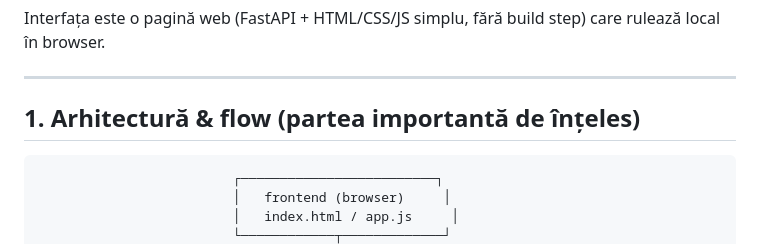
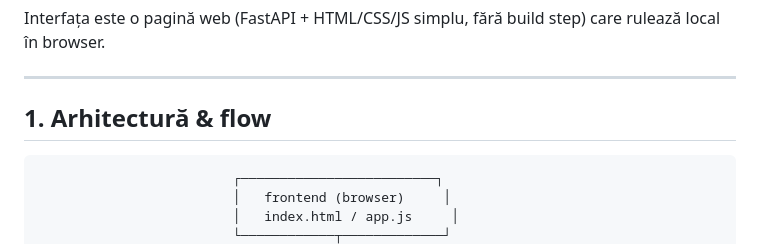
Before and after one commit to LitaAna/Smart-librarian, a Markdown page: README.md, the part around the change. GitHub-like rendering.

````diff
--- a/README.md
+++ b/README.md
@@ -10,7 +10,7 @@ care rulează local în browser.
 
 ---
 
-## 1. Arhitectură & flow (partea importantă de înțeles)
+## 1. Arhitectură & flow
 
 ```
                          ┌─────────────────────────┐
````
